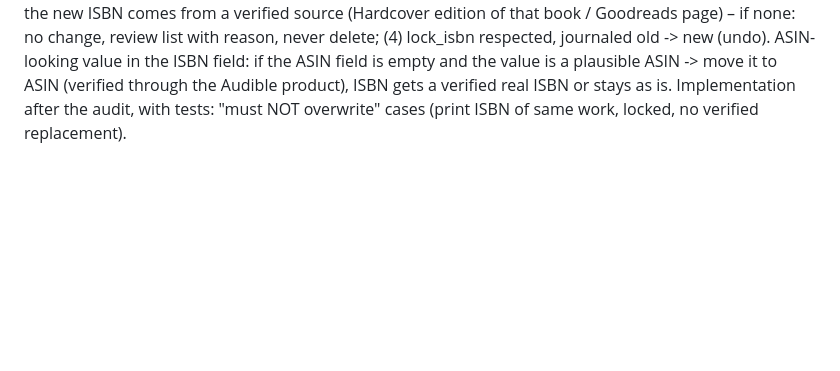
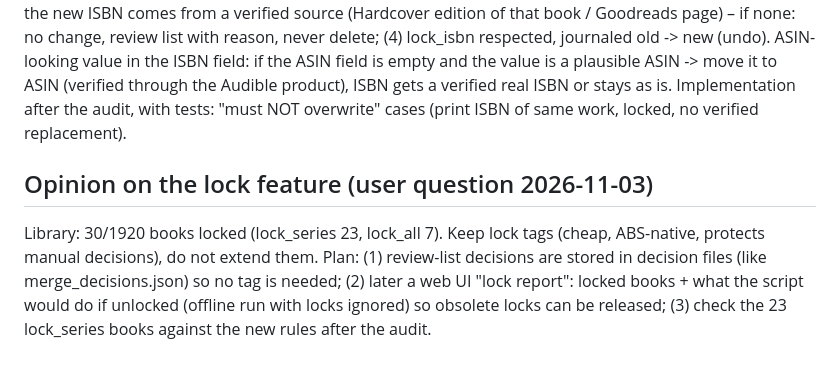
Before and after one commit to xroguel1ke/abs_ratings, a Markdown page: docs/LOOP_LOG.md, the part around the change. Drawn GitHub-style; blank space fills up the shorter version.

Commit message:
Log opinion on lock feature
Co-Authored-By: Claude Sonnet 5.5 <noreply@anthropic.com>

```diff
--- a/docs/LOOP_LOG.md
+++ b/docs/LOOP_LOG.md
@@ -165,3 +165,7 @@ Relaxes the hard rule "ISBN only filled when empty". Overwrite an existing ISBN
 (2) the book itself is verified (verified ASIN or verified Hardcover hit); (3) the new ISBN comes from a verified source (Hardcover edition of that book / Goodreads page) – if none: no change, review list with reason, never delete;
 (4) lock_isbn respected, journaled old -> new (undo). ASIN-looking value in the ISBN field: if the ASIN field is empty and the value is a plausible ASIN -> move it to ASIN (verified through the Audible product), ISBN gets a verified real ISBN or stays as is.
 Implementation after the audit, with tests: "must NOT overwrite" cases (print ISBN of same work, locked, no verified replacement).
+
+## Opinion on the lock feature (user question 2026-11-03)
+Library: 30/1920 books locked (lock_series 23, lock_all 7). Keep lock tags (cheap, ABS-native, protects manual decisions), do not extend them.
+Plan: (1) review-list decisions are stored in decision files (like merge_decisions.json) so no tag is needed; (2) later a web UI "lock report": locked books + what the script would do if unlocked (offline run with locks ignored) so obsolete locks can be released; (3) check the 23 lock_series books against the new rules after the audit.
```
